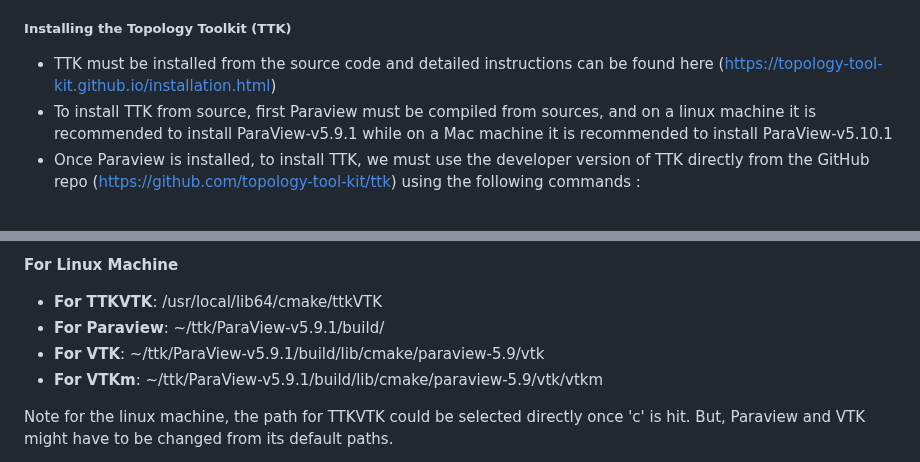
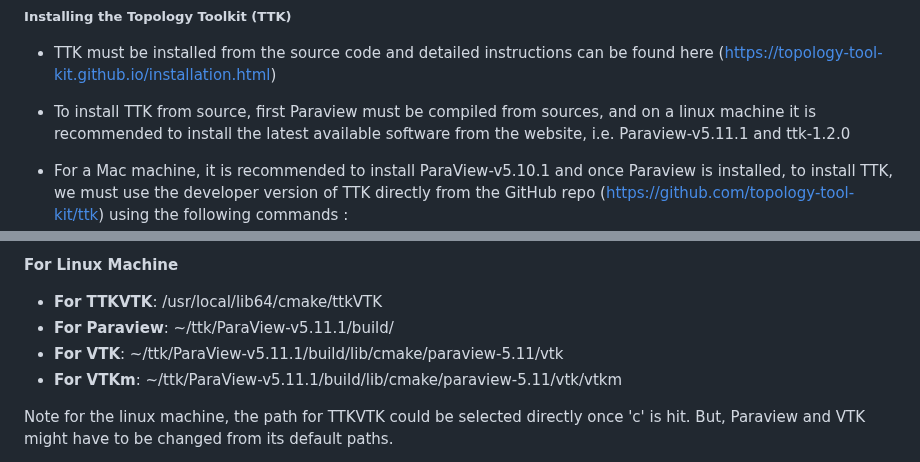
Before and after one commit to AMDatIMDEA/tda-segmentor, a Markdown page: README.md, 2 parts joined by grey strips. Drawn GitHub-style.

Commit message:
Documemt - update the move to TTK 1.2.0 in readme
TTK 1.2.0 is the latest version available, and the recommended one
in a linux machine. Still needs to be tested on a Mac machine.

```diff
--- a/README.md
+++ b/README.md
@@ -12,9 +12,11 @@ Compiling the tda-segmentor code should be done in two steps :
 * TTK must be installed from the source code and detailed instructions
   can be found here (https://topology-tool-kit.github.io/installation.html)
 * To install TTK from source, first Paraview must be compiled from sources,
-  and on a linux machine it is recommended to install ParaView-v5.9.1
-  while on a Mac machine it is recommended to install ParaView-v5.10.1
-* Once Paraview is installed, to install TTK, we must use the developer version
+  and on a linux machine it is recommended to install the latest available
+  software from the website, i.e. Paraview-v5.11.1 and ttk-1.2.0
+
+* For a Mac machine, it is recommended to install ParaView-v5.10.1 and
+  once Paraview is installed, to install TTK, we must use the developer version
   of TTK directly from the GitHub repo (https://github.com/topology-tool-kit/ttk)
   using the following commands :
   * **git clone https://github.com/topology-tool-kit/ttk.git**
@@ -61,9 +63,9 @@ to be provided. If the directories are created as recommended by the TTK website
 
 **For Linux Machine**
 * **For TTKVTK**: /usr/local/lib64/cmake/ttkVTK
-* **For Paraview**: ~/ttk/ParaView-v5.9.1/build/
-* **For VTK**: ~/ttk/ParaView-v5.9.1/build/lib/cmake/paraview-5.9/vtk
-* **For VTKm**: ~/ttk/ParaView-v5.9.1/build/lib/cmake/paraview-5.9/vtk/vtkm
+* **For Paraview**: ~/ttk/ParaView-v5.11.1/build/
+* **For VTK**: ~/ttk/ParaView-v5.11.1/build/lib/cmake/paraview-5.11/vtk
+* **For VTKm**: ~/ttk/ParaView-v5.11.1/build/lib/cmake/paraview-5.11/vtk/vtkm
 
 Note for the linux machine, the path for TTKVTK could be selected directly once 'c' is hit.
 But, Paraview and VTK might have to be changed from its default paths.
```
